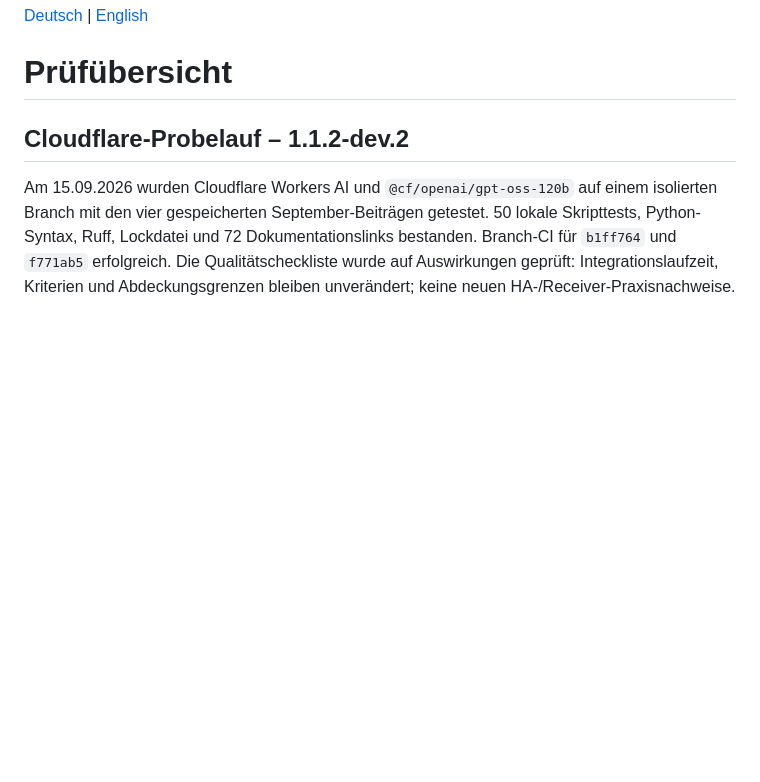
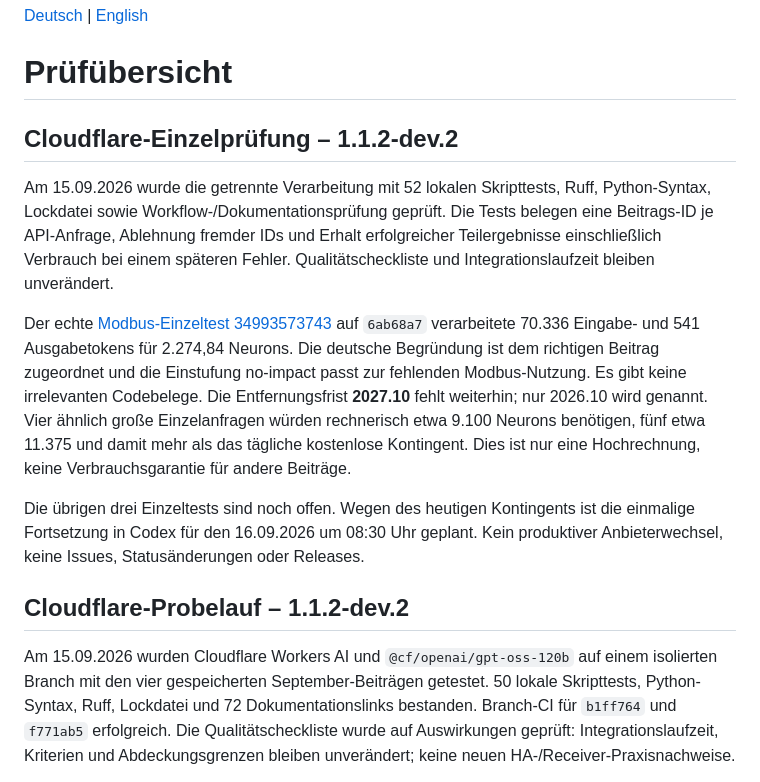
Before and after one commit to topic2k/enigma2-connect, a Markdown page: docs/VALIDIERUNG.md, the part around the change. Rendered like a GitHub page; blank space fills up the shorter version.

```diff
--- a/docs/VALIDIERUNG.md
+++ b/docs/VALIDIERUNG.md
@@ -1,6 +1,27 @@
 [Deutsch](VALIDIERUNG.md) | [English](VALIDATION.en.md)
 
 # Prüfübersicht
+
+## Cloudflare-Einzelprüfung – 1.1.2-dev.2
+
+Am 15.09.2026 wurde die getrennte Verarbeitung mit 52 lokalen Skripttests,
+Ruff, Python-Syntax, Lockdatei sowie Workflow-/Dokumentationsprüfung geprüft.
+Die Tests belegen eine Beitrags-ID je API-Anfrage, Ablehnung fremder IDs und
+Erhalt erfolgreicher Teilergebnisse einschließlich Verbrauch bei einem späteren Fehler.
+Qualitätscheckliste und Integrationslaufzeit bleiben unverändert.
+
+Der echte [Modbus-Einzeltest 34993573743](https://github.com/topic2k/enigma2-connect/actions/runs/34993573743)
+auf `6ab68a7` verarbeitete 70.336 Eingabe- und 541 Ausgabetokens für 2.274,84 Neurons.
+Die deutsche Begründung ist dem richtigen Beitrag zugeordnet und die Einstufung
+no-impact passt zur fehlenden Modbus-Nutzung. Es gibt keine irrelevanten Codebelege.
+Die Entfernungsfrist **2027.10** fehlt weiterhin; nur 2026.10 wird genannt.
+Vier ähnlich große Einzelanfragen würden rechnerisch etwa 9.100 Neurons benötigen,
+fünf etwa 11.375 und damit mehr als das tägliche kostenlose Kontingent. Dies ist
+nur eine Hochrechnung, keine Verbrauchsgarantie für andere Beiträge.
+
+Die übrigen drei Einzeltests sind noch offen. Wegen des heutigen Kontingents
+ist die einmalige Fortsetzung in Codex für den 16.09.2026 um 08:30 Uhr geplant.
+Kein produktiver Anbieterwechsel, keine Issues, Statusänderungen oder Releases.
 
 ## Cloudflare-Probelauf – 1.1.2-dev.2
 
```
Also changed, not shown: docs/VALIDATION.en.md (+19 -0 lines).
